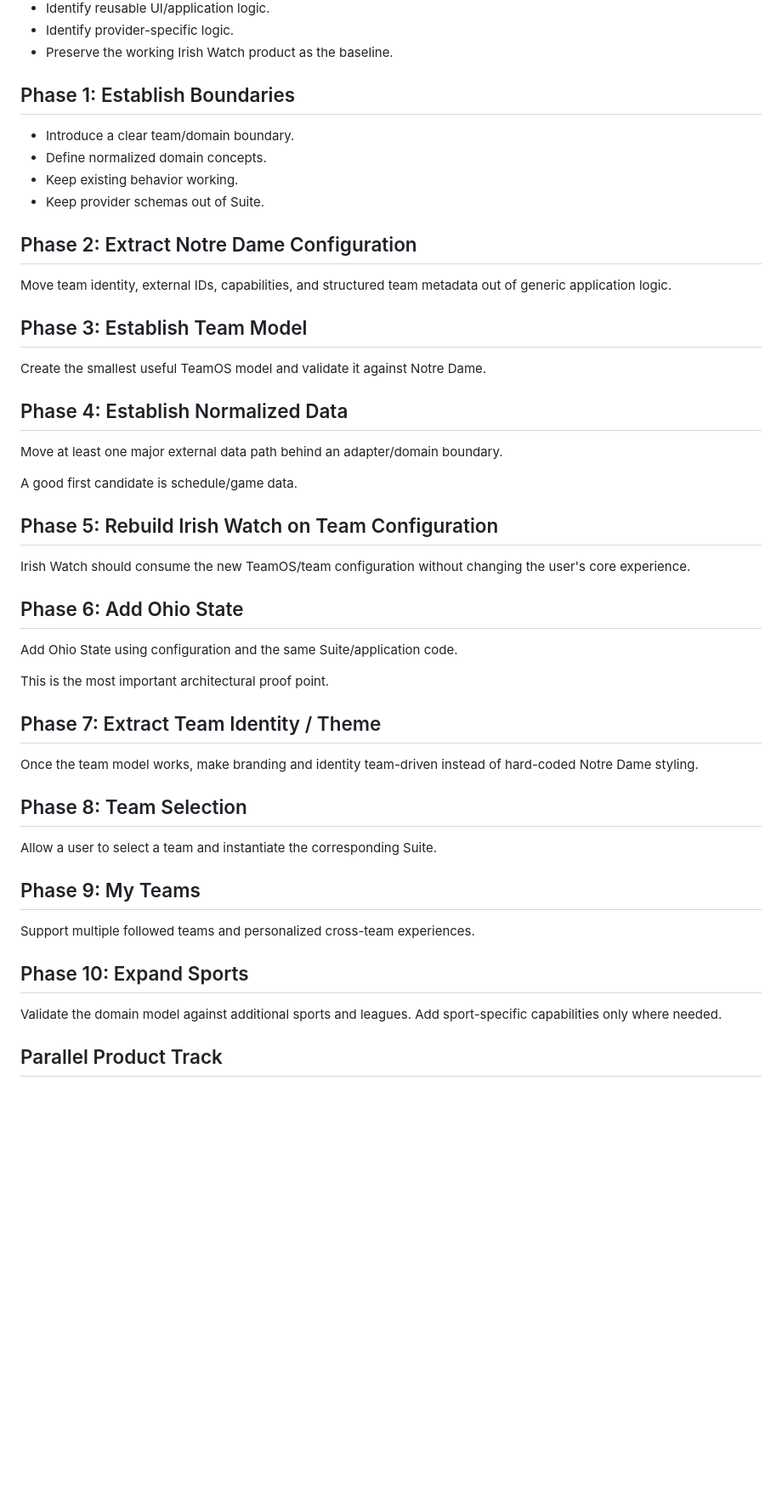
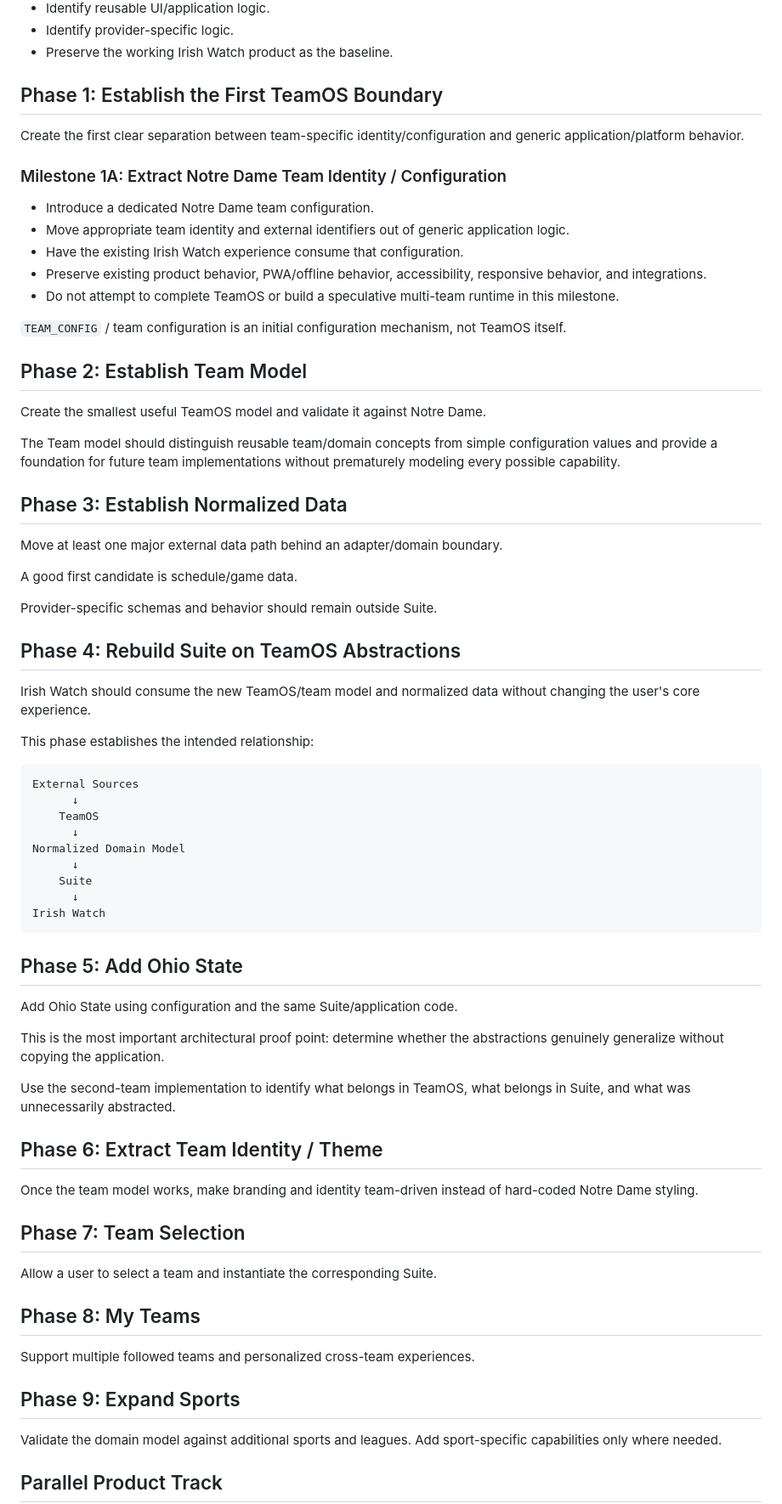
Before and after one commit to dmvanblaircom/Irish-Watch, a Markdown page: docs/08_BUILD_PLAN.md, the part around the change. Shown at 85% size. GitHub-like rendering; blank space fills up the shorter version.

Commit message:
Update LND roadmap phases

````diff
--- a/docs/08_BUILD_PLAN.md
+++ b/docs/08_BUILD_PLAN.md
@@ -11,50 +11,73 @@ This document is the **architecture and platform roadmap**. It is intentionally
 - Identify provider-specific logic.
 - Preserve the working Irish Watch product as the baseline.
 
-## Phase 1: Establish Boundaries
+## Phase 1: Establish the First TeamOS Boundary
 
-- Introduce a clear team/domain boundary.
-- Define normalized domain concepts.
-- Keep existing behavior working.
-- Keep provider schemas out of Suite.
+Create the first clear separation between team-specific identity/configuration and generic application/platform behavior.
 
-## Phase 2: Extract Notre Dame Configuration
+### Milestone 1A: Extract Notre Dame Team Identity / Configuration
 
-Move team identity, external IDs, capabilities, and structured team metadata out of generic application logic.
+- Introduce a dedicated Notre Dame team configuration.
+- Move appropriate team identity and external identifiers out of generic application logic.
+- Have the existing Irish Watch experience consume that configuration.
+- Preserve existing product behavior, PWA/offline behavior, accessibility, responsive behavior, and integrations.
+- Do not attempt to complete TeamOS or build a speculative multi-team runtime in this milestone.
 
-## Phase 3: Establish Team Model
+`TEAM_CONFIG` / team configuration is an initial configuration mechanism, not TeamOS itself.
+
+## Phase 2: Establish Team Model
 
 Create the smallest useful TeamOS model and validate it against Notre Dame.
 
-## Phase 4: Establish Normalized Data
+The Team model should distinguish reusable team/domain concepts from simple configuration values and provide a foundation for future team implementations without prematurely modeling every possible capability.
+
+## Phase 3: Establish Normalized Data
 
 Move at least one major external data path behind an adapter/domain boundary.
 
 A good first candidate is schedule/game data.
 
-## Phase 5: Rebuild Irish Watch on Team Configuration
+Provider-specific schemas and behavior should remain outside Suite.
 
-Irish Watch should consume the new TeamOS/team configuration without changing the user's core experience.
+## Phase 4: Rebuild Suite on TeamOS Abstractions
 
-## Phase 6: Add Ohio State
+Irish Watch should consume the new TeamOS/team model and normalized data without changing the user's core experience.
+
+This phase establishes the intended relationship:
+
+```text
+External Sources
+      ↓
+    TeamOS
+      ↓
+Normalized Domain Model
+      ↓
+    Suite
+      ↓
+Irish Watch
+```
+
+## Phase 5: Add Ohio State
 
 Add Ohio State using configuration and the same Suite/application code.
 
-This is the most important architectural proof point.
+This is the most important architectural proof point: determine whether the abstractions genuinely generalize without copying the application.
 
-## Phase 7: Extract Team Identity / Theme
+Use the second-team implementation to identify what belongs in TeamOS, what belongs in Suite, and what was unnecessarily abstracted.
+
+## Phase 6: Extract Team Identity / Theme
 
 Once the team model works, make branding and identity team-driven instead of hard-coded Notre Dame styling.
 
-## Phase 8: Team Selection
+## Phase 7: Team Selection
 
 Allow a user to select a team and instantiate the corresponding Suite.
 
-## Phase 9: My Teams
+## Phase 8: My Teams
 
 Support multiple followed teams and personalized cross-team experiences.
 
-## Phase 10: Expand Sports
+## Phase 9: Expand Sports
 
 Validate the domain model against additional sports and leagues. Add sport-specific capabilities only where needed.
 
````
